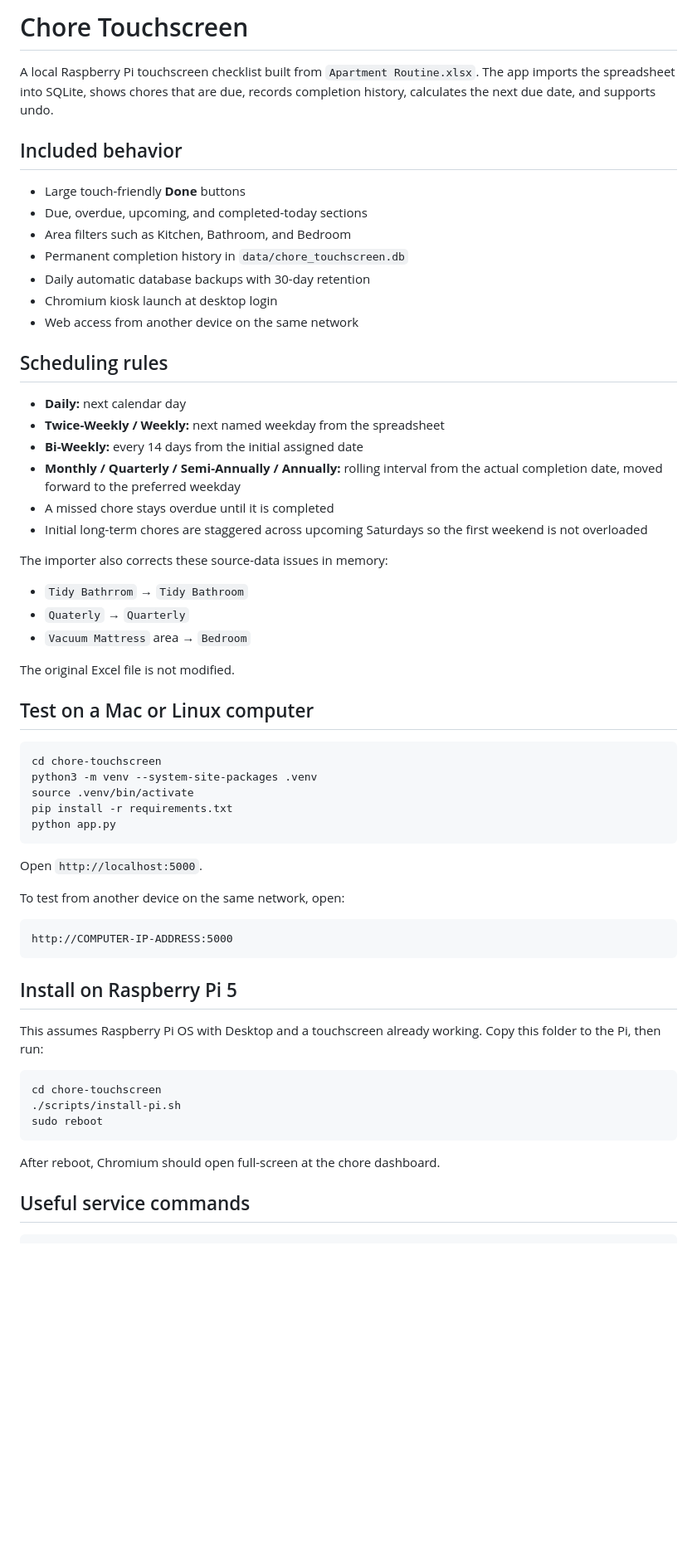
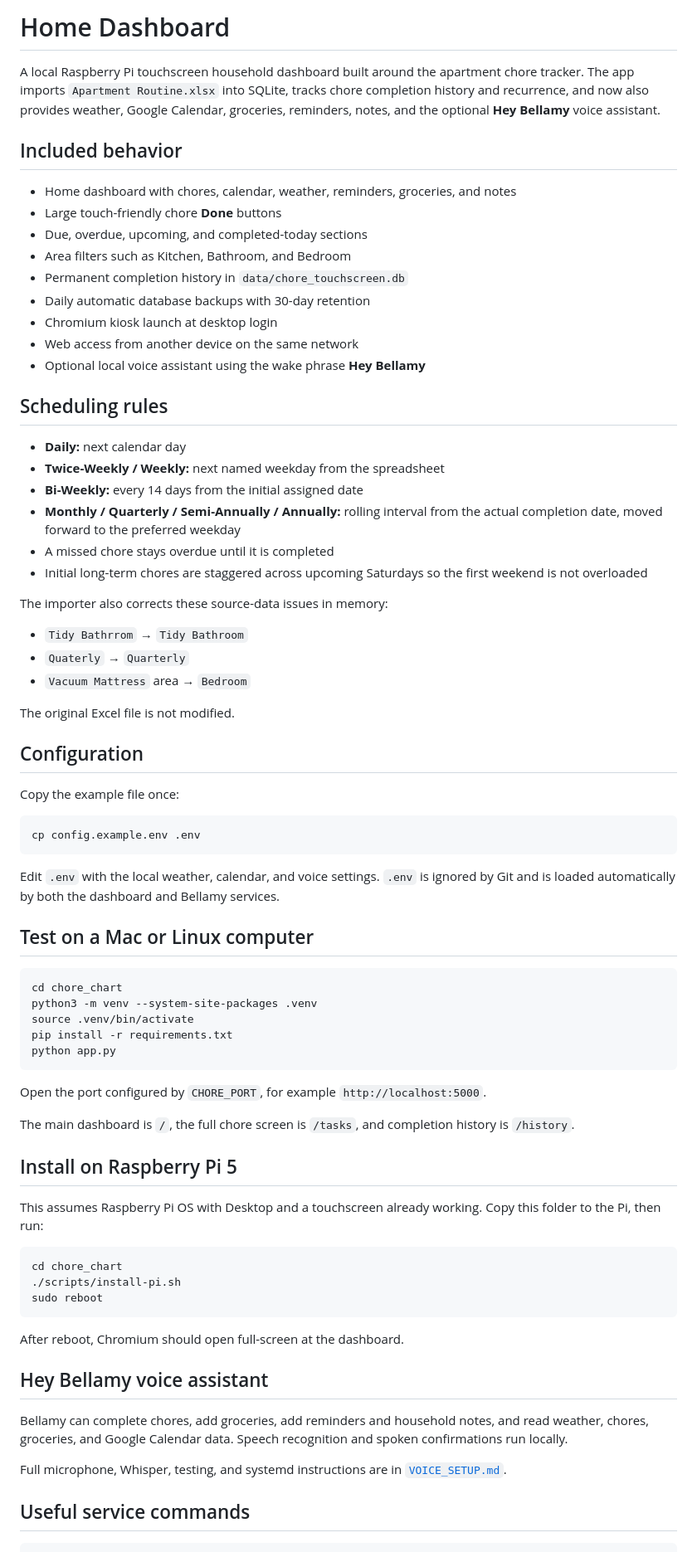
Before and after one commit to matt-topham/chore_chart, a Markdown page: README.md, the part around one of its changes. Shown at 83% size. Drawn GitHub-style; blank space fills up the shorter version.

Commit message:
Document home dashboard and Hey Bellamy

````diff
--- a/README.md
+++ b/README.md
@@ -1,29 +1,27 @@
-# Chore Touchscreen
+# Home Dashboard
 
-A local Raspberry Pi touchscreen checklist built from `Apartment Routine.xlsx`.
-The app imports the spreadsheet into SQLite, shows chores that are due, records
-completion history, calculates the next due date, and supports undo.
+A local Raspberry Pi touchscreen household dashboard built around the apartment chore tracker. The app imports `Apartment Routine.xlsx` into SQLite, tracks chore completion history and recurrence, and now also provides weather, Google Calendar, groceries, reminders, notes, and the optional **Hey Bellamy** voice assistant.
 
 ## Included behavior
 
-- Large touch-friendly **Done** buttons
+- Home dashboard with chores, calendar, weather, reminders, groceries, and notes
+- Large touch-friendly chore **Done** buttons
 - Due, overdue, upcoming, and completed-today sections
 - Area filters such as Kitchen, Bathroom, and Bedroom
 - Permanent completion history in `data/chore_touchscreen.db`
 - Daily automatic database backups with 30-day retention
 - Chromium kiosk launch at desktop login
 - Web access from another device on the same network
+- Optional local voice assistant using the wake phrase **Hey Bellamy**
 
 ## Scheduling rules
 
 - **Daily:** next calendar day
 - **Twice-Weekly / Weekly:** next named weekday from the spreadsheet
 - **Bi-Weekly:** every 14 days from the initial assigned date
-- **Monthly / Quarterly / Semi-Annually / Annually:** rolling interval from the
-  actual completion date, moved forward to the preferred weekday
+- **Monthly / Quarterly / Semi-Annually / Annually:** rolling interval from the actual completion date, moved forward to the preferred weekday
 - A missed chore stays overdue until it is completed
-- Initial long-term chores are staggered across upcoming Saturdays so the first
-  weekend is not overloaded
+- Initial long-term chores are staggered across upcoming Saturdays so the first weekend is not overloaded
 
 The importer also corrects these source-data issues in memory:
 
@@ -33,36 +31,47 @@ The importer also corrects these source-data issues in memory:
 
 The original Excel file is not modified.
 
+## Configuration
+
+Copy the example file once:
+
+```bash
+cp config.example.env .env
+```
+
+Edit `.env` with the local weather, calendar, and voice settings. `.env` is ignored by Git and is loaded automatically by both the dashboard and Bellamy services.
+
 ## Test on a Mac or Linux computer
 
 ```bash
-cd chore-touchscreen
+cd chore_chart
 python3 -m venv --system-site-packages .venv
 source .venv/bin/activate
 pip install -r requirements.txt
 python app.py
 ```
 
-Open `http://localhost:5000`.
+Open the port configured by `CHORE_PORT`, for example `http://localhost:5000`.
 
-To test from another device on the same network, open:
-
-```text
-http://COMPUTER-IP-ADDRESS:5000
-```
+The main dashboard is `/`, the full chore screen is `/tasks`, and completion history is `/history`.
 
 ## Install on Raspberry Pi 5
 
-This assumes Raspberry Pi OS with Desktop and a touchscreen already working.
-Copy this folder to the Pi, then run:
+This assumes Raspberry Pi OS with Desktop and a touchscreen already working. Copy this folder to the Pi, then run:
 
 ```bash
-cd chore-touchscreen
+cd chore_chart
 ./scripts/install-pi.sh
 sudo reboot
 ```
 
-After reboot, Chromium should open full-screen at the chore dashboard.
+After reboot, Chromium should open full-screen at the dashboard.
+
+## Hey Bellamy voice assistant
+
+Bellamy can complete chores, add groceries, add reminders and household notes, and read weather, chores, groceries, and Google Calendar data. Speech recognition and spoken confirmations run locally.
+
+Full microphone, Whisper, testing, and systemd instructions are in [`VOICE_SETUP.md`](VOICE_SETUP.md).
 
 ## Useful service commands
 
````
Also changed, not shown: other parts of README.md (+9 -5 lines).
